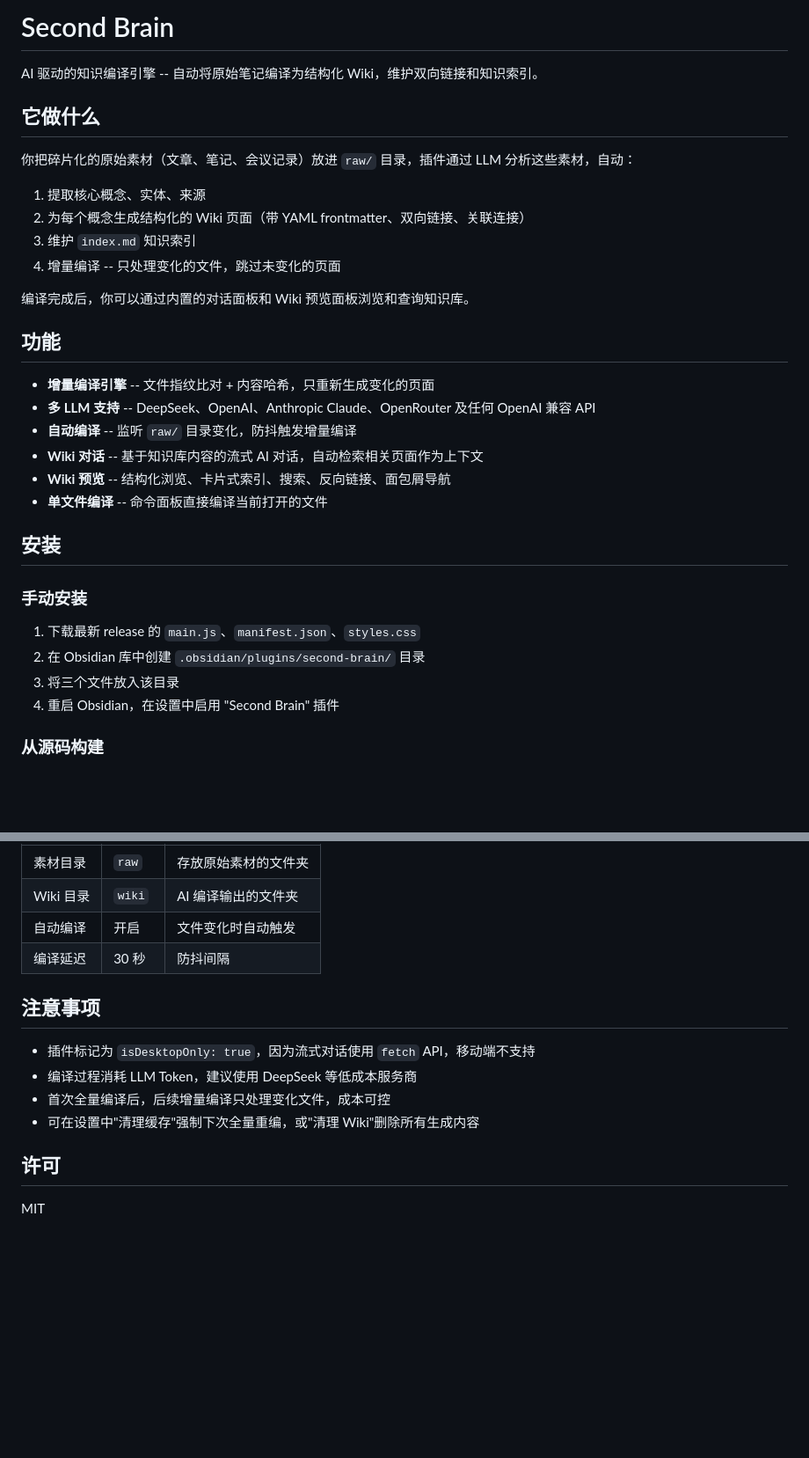
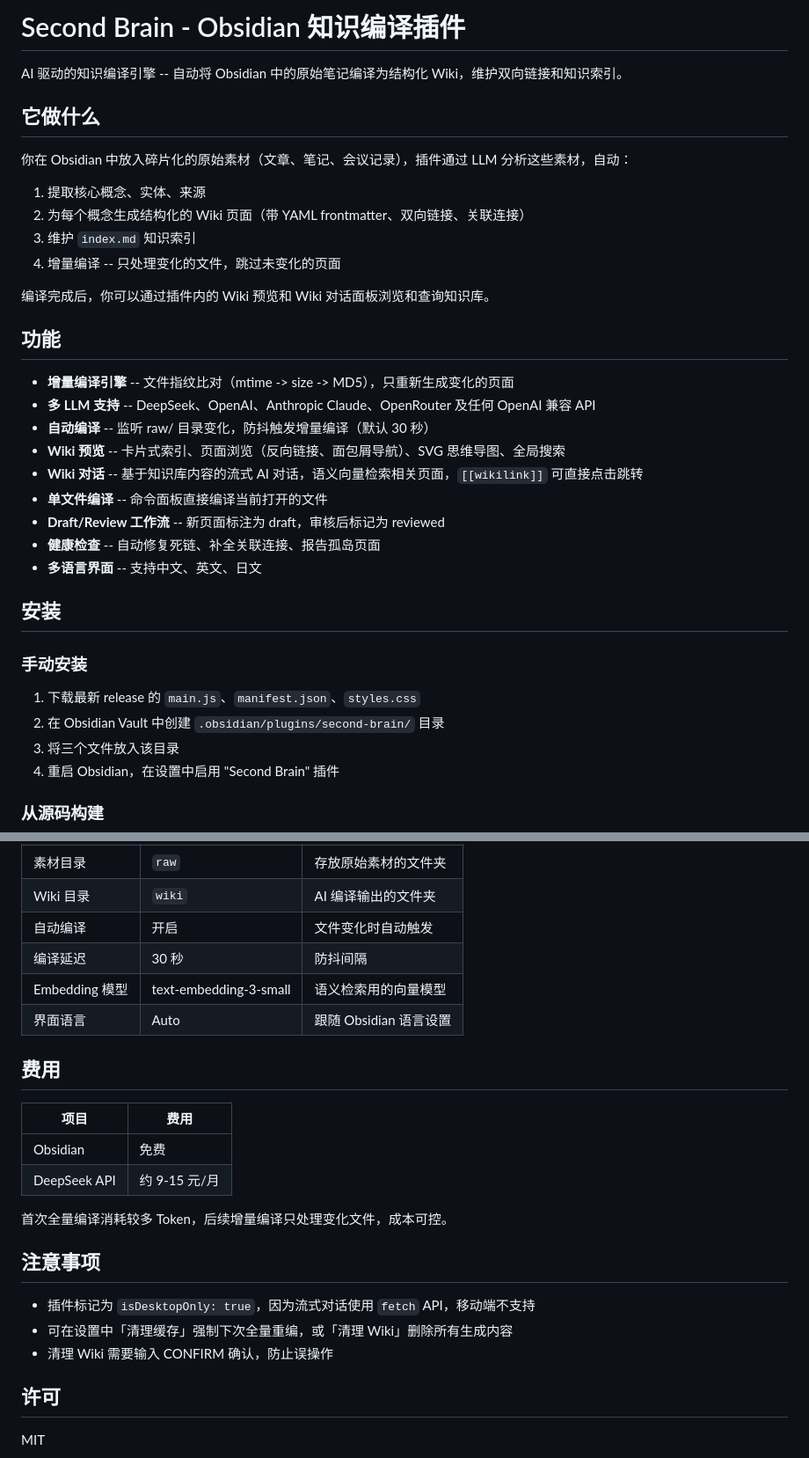
Before and after one commit to graceruowenwang/obsidian-second-brain, a Markdown page: README.md, 2 parts joined by grey strips. Shown at 88% size. GitHub-like rendering; blank space fills up the shorter version.

```diff
--- a/README.md
+++ b/README.md
@@ -1,33 +1,36 @@
-# Second Brain
+# Second Brain - Obsidian 知识编译插件
 
-AI 驱动的知识编译引擎 -- 自动将原始笔记编译为结构化 Wiki，维护双向链接和知识索引。
+AI 驱动的知识编译引擎 -- 自动将 Obsidian 中的原始笔记编译为结构化 Wiki，维护双向链接和知识索引。
 
 ## 它做什么
 
-你把碎片化的原始素材（文章、笔记、会议记录）放进 `raw/` 目录，插件通过 LLM 分析这些素材，自动：
+你在 Obsidian 中放入碎片化的原始素材（文章、笔记、会议记录），插件通过 LLM 分析这些素材，自动：
 
 1. 提取核心概念、实体、来源
 2. 为每个概念生成结构化的 Wiki 页面（带 YAML frontmatter、双向链接、关联连接）
 3. 维护 `index.md` 知识索引
 4. 增量编译 -- 只处理变化的文件，跳过未变化的页面
 
-编译完成后，你可以通过内置的对话面板和 Wiki 预览面板浏览和查询知识库。
+编译完成后，你可以通过插件内的 Wiki 预览和 Wiki 对话面板浏览和查询知识库。
 
 ## 功能
 
-- **增量编译引擎** -- 文件指纹比对 + 内容哈希，只重新生成变化的页面
+- **增量编译引擎** -- 文件指纹比对（mtime -> size -> MD5），只重新生成变化的页面
 - **多 LLM 支持** -- DeepSeek、OpenAI、Anthropic Claude、OpenRouter 及任何 OpenAI 兼容 API
-- **自动编译** -- 监听 `raw/` 目录变化，防抖触发增量编译
-- **Wiki 对话** -- 基于知识库内容的流式 AI 对话，自动检索相关页面作为上下文
-- **Wiki 预览** -- 结构化浏览、卡片式索引、搜索、反向链接、面包屑导航
+- **自动编译** -- 监听 raw/ 目录变化，防抖触发增量编译（默认 30 秒）
+- **Wiki 预览** -- 卡片式索引、页面浏览（反向链接、面包屑导航）、SVG 思维导图、全局搜索
+- **Wiki 对话** -- 基于知识库内容的流式 AI 对话，语义向量检索相关页面，`[[wikilink]]` 可直接点击跳转
 - **单文件编译** -- 命令面板直接编译当前打开的文件
+- **Draft/Review 工作流** -- 新页面标注为 draft，审核后标记为 reviewed
+- **健康检查** -- 自动修复死链、补全关联连接、报告孤岛页面
+- **多语言界面** -- 支持中文、英文、日文
 
 ## 安装
 
 ### 手动安装
 
 1. 下载最新 release 的 `main.js`、`manifest.json`、`styles.css`
-2. 在 Obsidian 库中创建 `.obsidian/plugins/second-brain/` 目录
+2. 在 Obsidian Vault 中创建 `.obsidian/plugins/second-brain/` 目录
 3. 将三个文件放入该目录
 4. 重启 Obsidian，在设置中启用 "Second Brain" 插件
 
@@ -115,13 +122,23 @@ raw/ 文件 -> 指纹比对 -> 增量/全量 AI 分析 -> 概念/实体/来源
 | Wiki 目录 | `wiki` | AI 编译输出的文件夹 |
 | 自动编译 | 开启 | 文件变化时自动触发 |
 | 编译延迟 | 30 秒 | 防抖间隔 |
+| Embedding 模型 | text-embedding-3-small | 语义检索用的向量模型 |
+| 界面语言 | Auto | 跟随 Obsidian 语言设置 |
+
+## 费用
+
+| 项目 | 费用 |
+|------|------|
+| Obsidian | 免费 |
+| DeepSeek API | 约 9-15 元/月 |
+
+首次全量编译消耗较多 Token，后续增量编译只处理变化文件，成本可控。
 
 ## 注意事项
 
 - 插件标记为 `isDesktopOnly: true`，因为流式对话使用 `fetch` API，移动端不支持
-- 编译过程消耗 LLM Token，建议使用 DeepSeek 等低成本服务商
-- 首次全量编译后，后续增量编译只处理变化文件，成本可控
-- 可在设置中"清理缓存"强制下次全量重编，或"清理 Wiki"删除所有生成内容
+- 可在设置中「清理缓存」强制下次全量重编，或「清理 Wiki」删除所有生成内容
+- 清理 Wiki 需要输入 CONFIRM 确认，防止误操作
 
 ## 许可
 
```
Also changed, not shown: other parts of README.md (+17 -13 lines).
